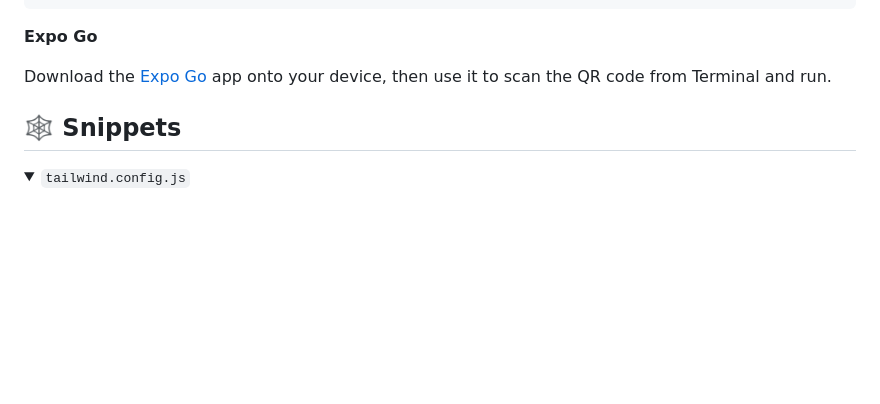
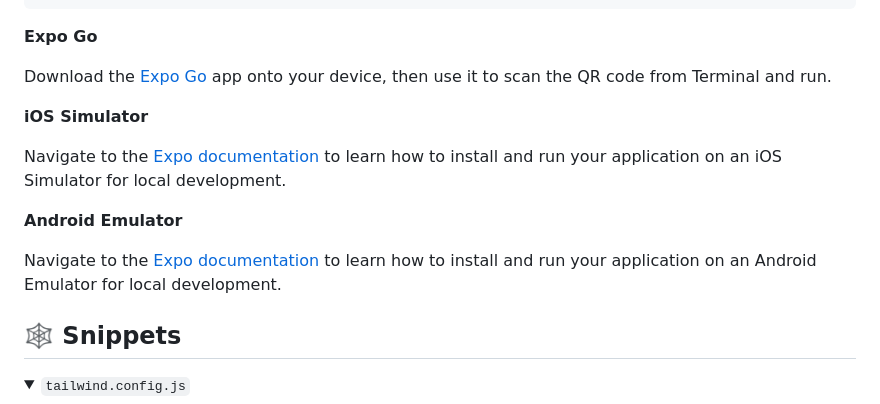
Before and after one commit to stevenGarciaDev/simple-meditation-app-expo-react-native, a Markdown page: README.md, the part around the change. Drawn GitHub-style; folded sections open; blank space fills up the shorter version.

Commit message:
Update README to include links to Expo docs for iOS simulator and Android emulator

```diff
--- a/README.md
+++ b/README.md
@@ -98,6 +98,14 @@ npx expo start
 **Expo Go**
 
 Download the [Expo Go](https://expo.dev/go) app onto your device, then use it to scan the QR code from Terminal and run.
+
+**iOS Simulator**
+
+Navigate to the [Expo documentation](https://docs.expo.dev/workflow/ios-simulator/) to learn how to install and run your application on an iOS Simulator for local development.
+
+**Android Emulator**
+
+Navigate to the [Expo documentation](https://docs.expo.dev/workflow/android-studio-emulator/) to learn how to install and run your application on an Android Emulator for local development.
 
 ## <a name="snippets">🕸️ Snippets</a>
 
```
